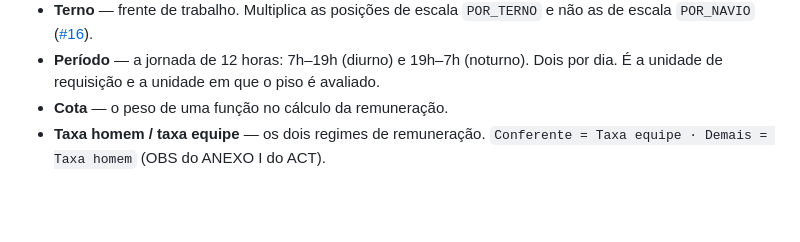
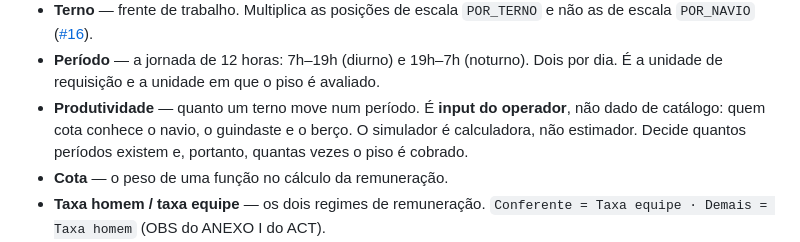
Before and after one commit to luccafwlog/portmacsimoa, a Markdown page: CONTEXT.md, the part around the change. GitHub-like rendering; blank space fills up the shorter version.

Commit message:
Registra produtividade no vocabulário como input do operador
Decisão da sessão de grilling: a produtividade é do operador, não do
catálogo. O simulador é calculadora, não estimador.

Co-Authored-By: Claude Opus 5 <noreply@anthropic.com>
Claude-Session: https://claude.ai/code/session_01EwQGMJ1HEvTfvvfDEye78L

```diff
--- a/CONTEXT.md
+++ b/CONTEXT.md
@@ -43,6 +43,10 @@ terminologia aprovada.
   ([#16](https://github.com/luccafwlog/portmacsimoa/issues/16)).
 - **Período** — a jornada de 12 horas: 7h–19h (diurno) e 19h–7h (noturno). Dois
   por dia. É a unidade de requisição e a unidade em que o piso é avaliado.
+- **Produtividade** — quanto um terno move num período. É **input do operador**,
+  não dado de catálogo: quem cota conhece o navio, o guindaste e o berço. O
+  simulador é calculadora, não estimador. Decide quantos períodos existem e,
+  portanto, quantas vezes o piso é cobrado.
 - **Cota** — o peso de uma função no cálculo da remuneração.
 - **Taxa homem / taxa equipe** — os dois regimes de remuneração. `Conferente =
   Taxa equipe · Demais = Taxa homem` (OBS do ANEXO I do ACT).
```
